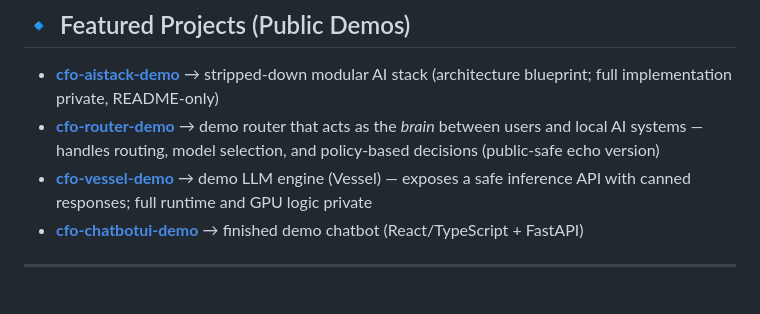
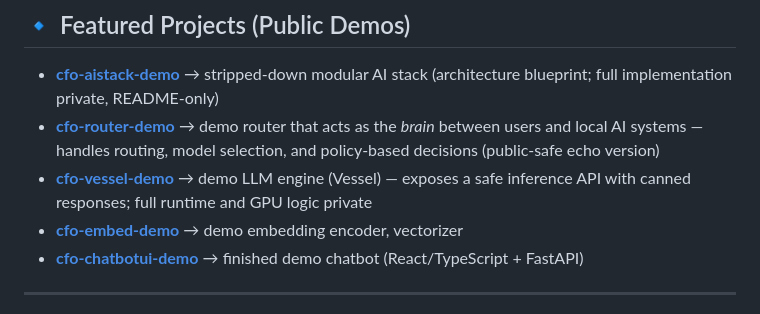
Before and after one commit to projectfong/projectfong, a Markdown page: README.md, the part around the change. Rendered like a GitHub page.

```diff
--- a/README.md
+++ b/README.md
@@ -30,6 +30,7 @@ Now, **Project Fong** is where I bring that discipline into the open - showcasin
 - **[cfo-aistack-demo](https://github.com/projectfong/cfo-aistack-demo)** → stripped-down modular AI stack (architecture blueprint; full implementation private, README-only)
 - **[cfo-router-demo](https://github.com/projectfong/cfo-router-demo)** → demo router that acts as the *brain* between users and local AI systems — handles routing, model selection, and policy-based decisions (public-safe echo version)
 - **[cfo-vessel-demo](https://github.com/projectfong/cfo-vessel-demo)** → demo LLM engine (Vessel) — exposes a safe inference API with canned responses; full runtime and GPU logic private
+- **[cfo-embed-demo](https://github.com/projectfong/cfo-embed-demo)** → demo embedding encoder, vectorizer
 - **[cfo-chatbotui-demo](https://github.com/projectfong/cfo-chatbotui-demo)** → finished demo chatbot (React/TypeScript + FastAPI)
 
 ---
```
